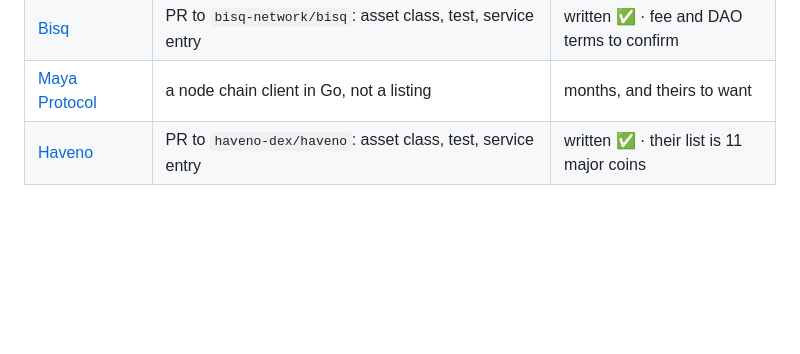
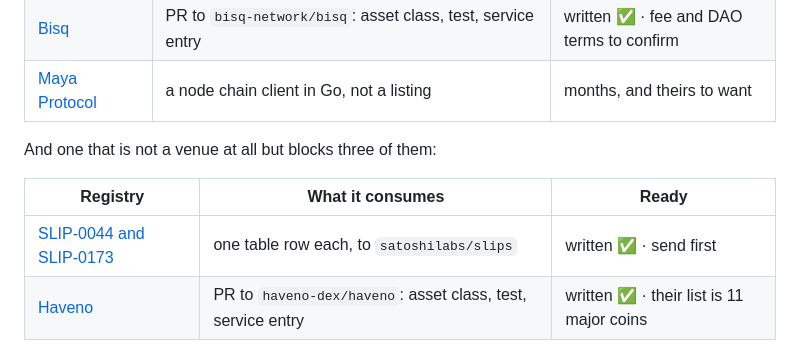
Before and after one commit to wam-coin-official/wam-coin, a Markdown page: integration/README.md, the part around the change. GitHub-like rendering; blank space fills up the shorter version.

```diff
--- a/integration/README.md
+++ b/integration/README.md
@@ -14,6 +14,12 @@ but a chain client inside their node.
 | [Block DX](blockdx/) | PR to `blocknetdx/blockchain-configuration-files`: 2 confs + manifest | written ✅ |
 | [Bisq](bisq/) | PR to `bisq-network/bisq`: asset class, test, service entry | written ✅ · fee and DAO terms to confirm |
 | [Maya Protocol](maya/) | a node chain client in Go, not a listing | months, and theirs to want |
+
+And one that is not a venue at all but blocks three of them:
+
+| Registry | What it consumes | Ready |
+|---|---|---|
+| [SLIP-0044 and SLIP-0173](slips/) | one table row each, to `satoshilabs/slips` | written ✅ · send first |
 | [Haveno](haveno/) | PR to `haveno-dex/haveno`: asset class, test, service entry | written ✅ · their list is 11 major coins |
 
 **Nothing here has been submitted, and nobody has agreed to list WAM.**
```
Also changed, not shown: integration/slips/NOTES.md (added, +101 -0 lines).
